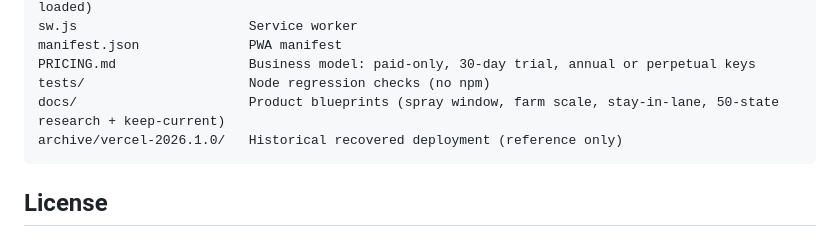
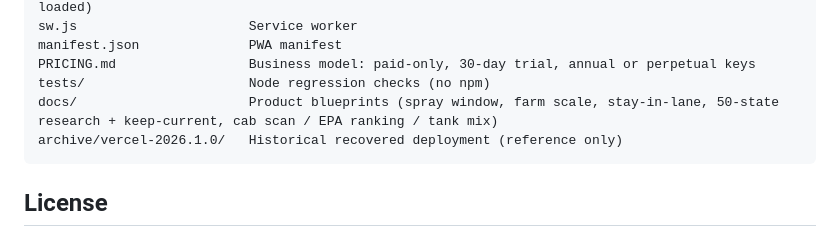
Before and after one commit to PracticalFarmTools/Pesticide-Logger, a Markdown page: README.md, the part around the change. Rendered like a GitHub page.

````diff
--- a/README.md
+++ b/README.md
@@ -189,7 +189,7 @@ sw.js                      Service worker
 manifest.json              PWA manifest
 PRICING.md                 Business model: paid-only, 30-day trial, annual or perpetual keys
 tests/                     Node regression checks (no npm)
-docs/                      Product blueprints (spray window, farm scale, stay-in-lane, 50-state research + keep-current)
+docs/                      Product blueprints (spray window, farm scale, stay-in-lane, 50-state research + keep-current, cab scan / EPA ranking / tank mix)
 archive/vercel-2026.1.0/   Historical recovered deployment (reference only)
 ```
 
````
Also changed, not shown: docs/cab-scan-mix-blueprint.md (added, +406 -0 lines).
